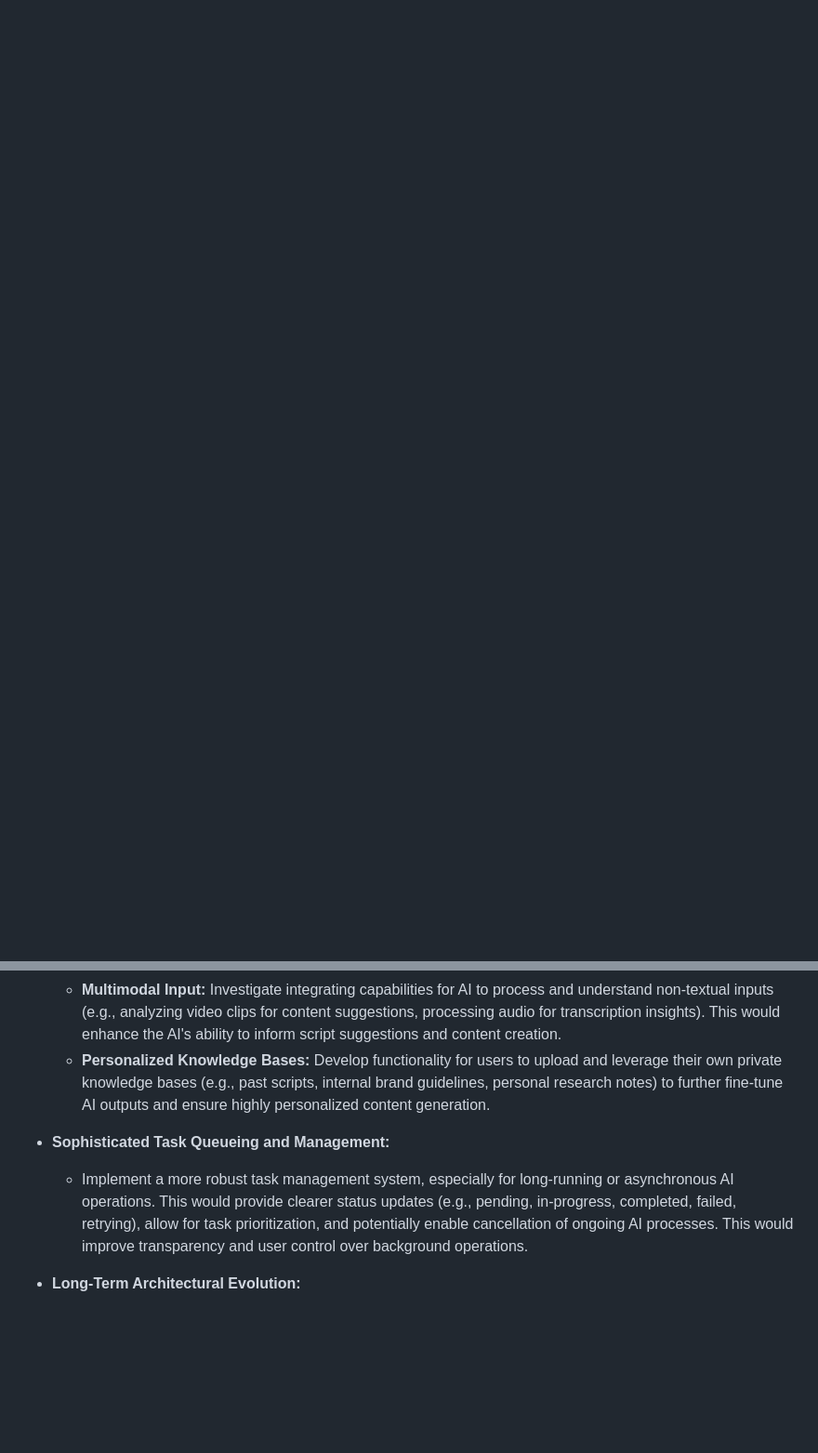
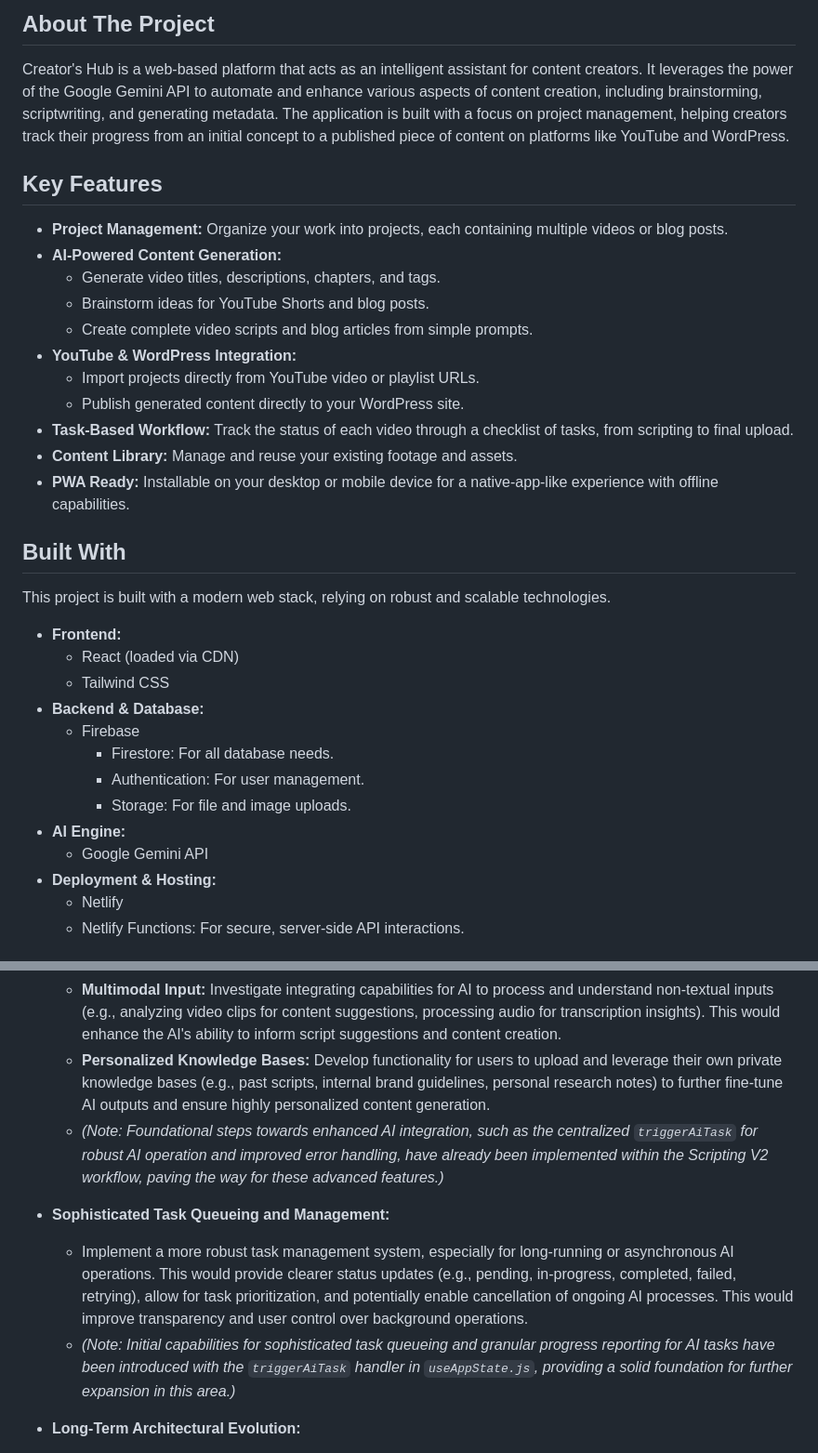
Before and after one commit to ronniem339/aotprojectmanager, a Markdown page: creators-hub/README.md, 2 parts joined by grey strips. Shown: that part at 93% size. GitHub-like rendering; blank space fills up the shorter version.

```diff
--- a/creators-hub/README.md
+++ b/creators-hub/README.md
@@ -14,0 +16,32 @@ The application should now be running on http://localhost:8888.ArchitectureFor a
+## About The Project
+Creator's Hub is a web-based platform that acts as an intelligent assistant for content creators. It leverages the power of the Google Gemini API to automate and enhance various aspects of content creation, including brainstorming, scriptwriting, and generating metadata. The application is built with a focus on project management, helping creators track their progress from an initial concept to a published piece of content on platforms like YouTube and WordPress.
+
+## Key Features
+* **Project Management:** Organize your work into projects, each containing multiple videos or blog posts.
+* **AI-Powered Content Generation:**
+    * Generate video titles, descriptions, chapters, and tags.
+    * Brainstorm ideas for YouTube Shorts and blog posts.
+    * Create complete video scripts and blog articles from simple prompts.
+* **YouTube & WordPress Integration:**
+    * Import projects directly from YouTube video or playlist URLs.
+    * Publish generated content directly to your WordPress site.
+* **Task-Based Workflow:** Track the status of each video through a checklist of tasks, from scripting to final upload.
+* **Content Library:** Manage and reuse your existing footage and assets.
+* **PWA Ready:** Installable on your desktop or mobile device for a native-app-like experience with offline capabilities.
+
+## Built With
+This project is built with a modern web stack, relying on robust and scalable technologies.
+* **Frontend:**
+    * React (loaded via CDN)
+    * Tailwind CSS
+* **Backend & Database:**
+    * Firebase
+        * Firestore: For all database needs.
+        * Authentication: For user management.
+        * Storage: For file and image uploads.
+* **AI Engine:**
+    * Google Gemini API
+* **Deployment & Hosting:**
+    * Netlify
+    * Netlify Functions: For secure, server-side API interactions.
+
@@ -21,9 +105,11 @@ We are continuously working to improve the Creator's Hub. Here are some key area
     * **Proactive AI Suggestions:** Explore implementing AI that provides real-time suggestions as users interact with the application, rather than only on explicit button clicks. This could include suggestions for rephrasing, content expansion, or alternative approaches based on the user's input and project context.
     * **Multimodal Input:** Investigate integrating capabilities for AI to process and understand non-textual inputs (e.g., analyzing video clips for content suggestions, processing audio for transcription insights). This would enhance the AI's ability to inform script suggestions and content creation.
     * **Personalized Knowledge Bases:** Develop functionality for users to upload and leverage their own private knowledge bases (e.g., past scripts, internal brand guidelines, personal research notes) to further fine-tune AI outputs and ensure highly personalized content generation.
+    * *(Note: Foundational steps towards enhanced AI integration, such as the centralized `triggerAiTask` for robust AI operation and improved error handling, have already been implemented within the Scripting V2 workflow, paving the way for these advanced features.)*
 
 * **Sophisticated Task Queueing and Management:**
     * Implement a more robust task management system, especially for long-running or asynchronous AI operations. This would provide clearer status updates (e.g., pending, in-progress, completed, failed, retrying), allow for task prioritization, and potentially enable cancellation of ongoing AI processes. This would improve transparency and user control over background operations.
+    * *(Note: Initial capabilities for sophisticated task queueing and granular progress reporting for AI tasks have been introduced with the `triggerAiTask` handler in `useAppState.js`, providing a solid foundation for further expansion in this area.)*
 
 * **Long-Term Architectural Evolution:**
     * **Modern Build Pipeline:** As the application grows in complexity and features, consider a gradual migration from the current CDN-first, browser-transpilation architecture to a modern build system (e.g., Vite, Webpack, or similar). This would enable better optimization (tree-shaking, code splitting), more robust development tooling, easier integration of npm packages, and potentially improved application load times and performance. This is a significant architectural shift that would be evaluated for long-term scalability and development efficiency.
```
Also changed, not shown: other parts of creators-hub/README.md (+66 -14 lines).
